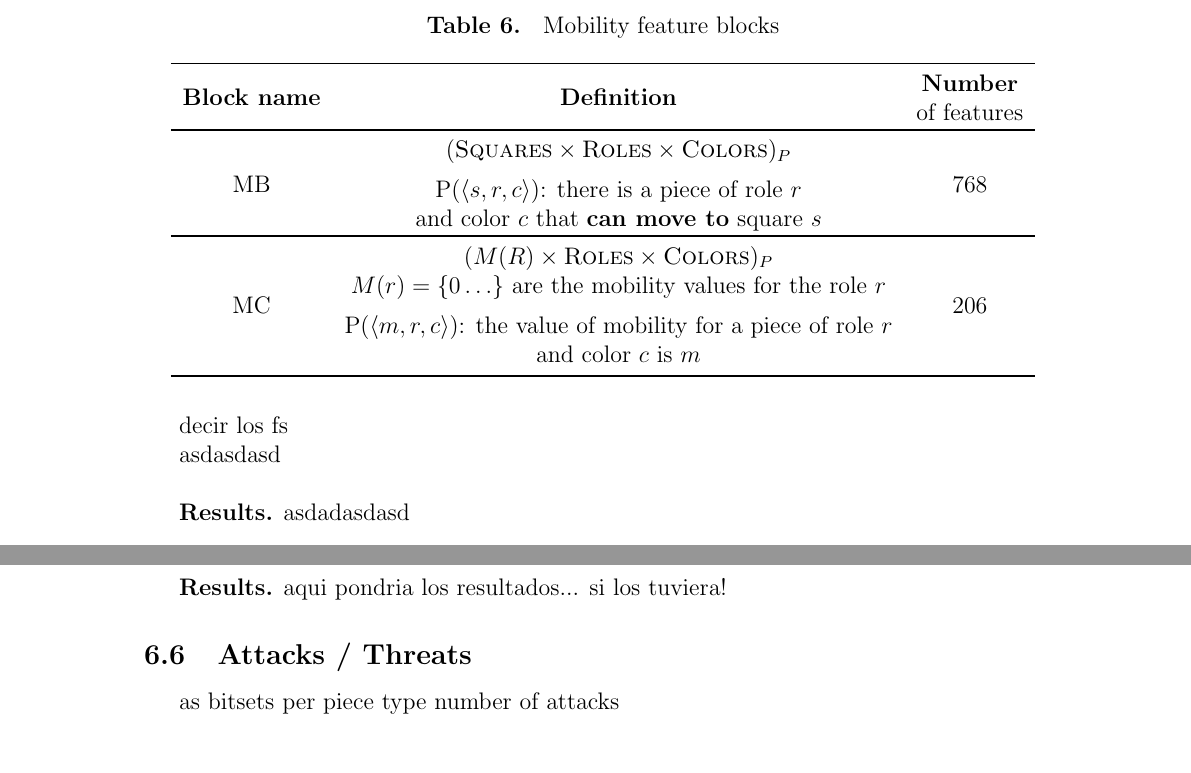
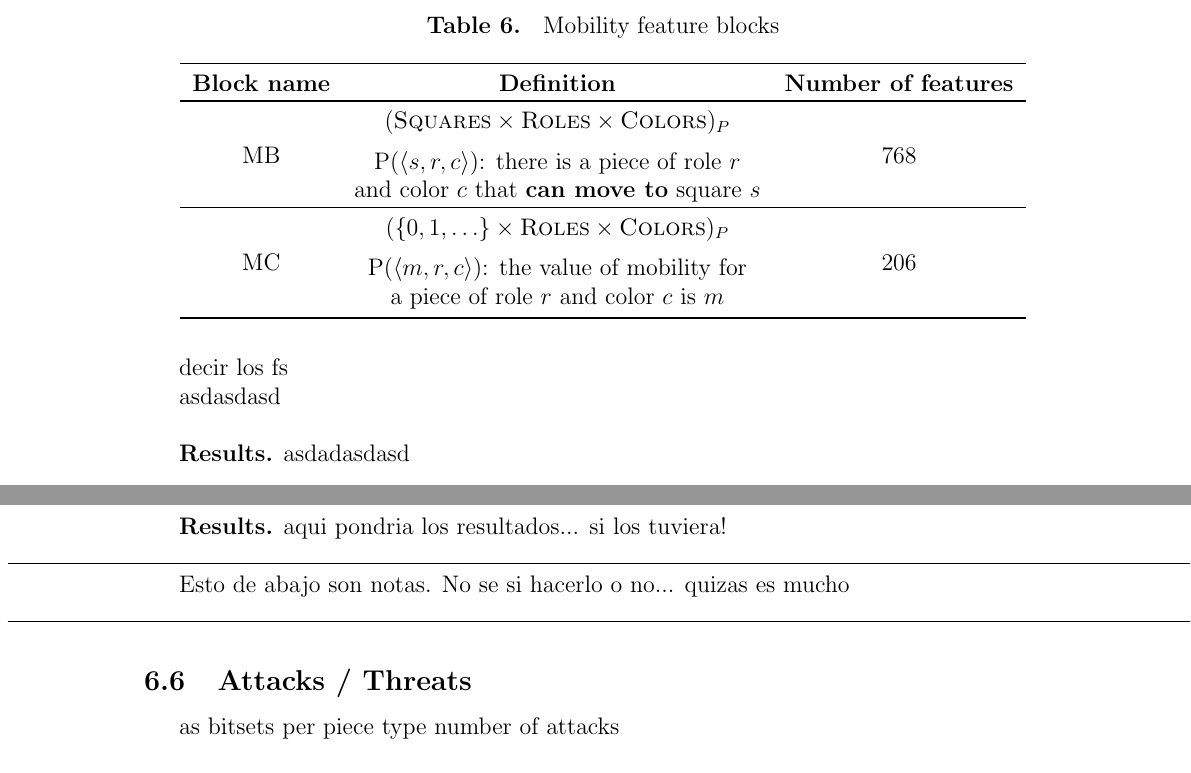
Before and after one commit to mlomb/cs-master-thesis-doc, a LaTeX thesis (thesis/main.tex, which reads thesis/6_3_mobility.tex, thesis/6_experiments.tex): two parts of pages 42 and 43 of 53, joined at a grey line, cut so that both start at the same text. Compiled offline with pdfLaTeX.

Commit message:
fix definition mobility

```diff
--- a/thesis/6_3_mobility.tex
+++ b/thesis/6_3_mobility.tex
@@ -102,7 +102,7 @@ Each approach was implemented as a block:
 
 \begin{tabular}{ccc}
 \toprule
-\bf Block name & \bf Definition & \makecell{\bf Number\\ of features} \\
+\bf Block name & \bf Definition & \bf Number of features \\
 \toprule
 MB & \makecell{
 \vspace{0.2cm}
@@ -111,10 +111,10 @@ P($\langle s, r, c \rangle$): there is a piece of role $r$\\ and color $c$ that
 } & 768 \\
 \toprule
 MC & \makecell{
-$(M(R) \times \featureset{Roles} \times \featureset{Colors})_{P}$\\
 \vspace{0.2cm}
-$M(r)=\{0\hdots\}$ are the mobility values for the role $r$\\
-P($\langle m, r, c \rangle$): the value of mobility for a piece of role $r$\\ and color $c$ is $m$
+$(\{0, 1, \hdots\} \times \featureset{Roles} \times \featureset{Colors})_{P}$\\
+P($\langle m, r, c \rangle$): the value of mobility for\\
+a piece of role $r$ and color $c$ is $m$
 } & 206 \\
 \bottomrule
 \end{tabular}
--- a/thesis/6_experiments.tex
+++ b/thesis/6_experiments.tex
@@ -74,6 +73,11 @@ Further experiments will focus on features not related to the position of the pi
 %%%%%%%%%%%%%%%%%%%%%%%%%%%%%%%%%%%%%%%%%%%
 
 
+\noindent\makebox[\linewidth]{\rule{\paperwidth}{0.4pt}}
+
+Esto de abajo son notas. No se si hacerlo o no... quizas es mucho
+
+\noindent\makebox[\linewidth]{\rule{\paperwidth}{0.4pt}}
 
 \subsection{Attacks / Threats}
 
```
Also changed, not shown: thesis/6_2_pairwise.tex (+1 -1 lines), thesis/7_conclusions.tex (+1 -0 lines), thesis/6_3_mobility.tex (2 more changed lines), thesis/6_experiments.tex (1 more changed lines).
